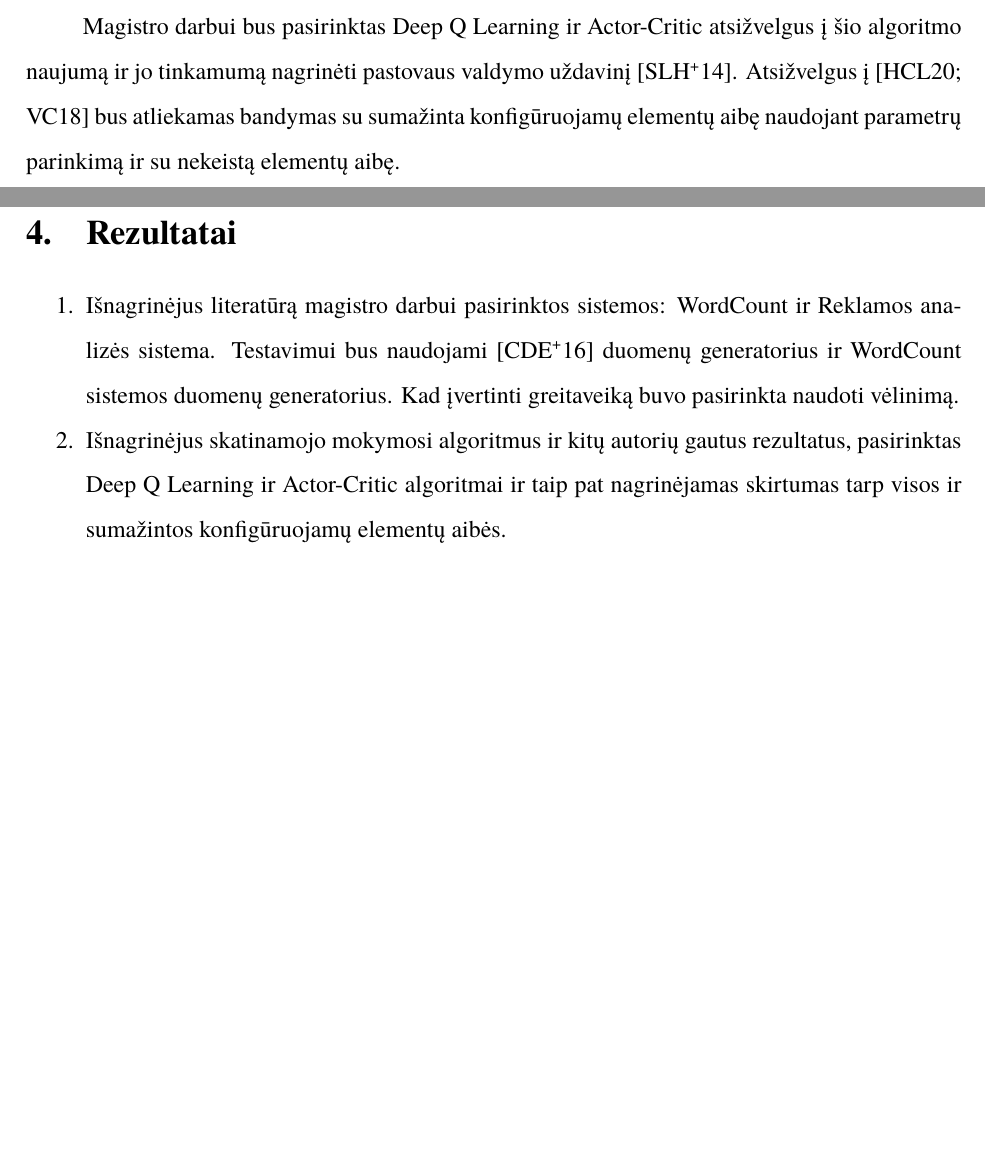
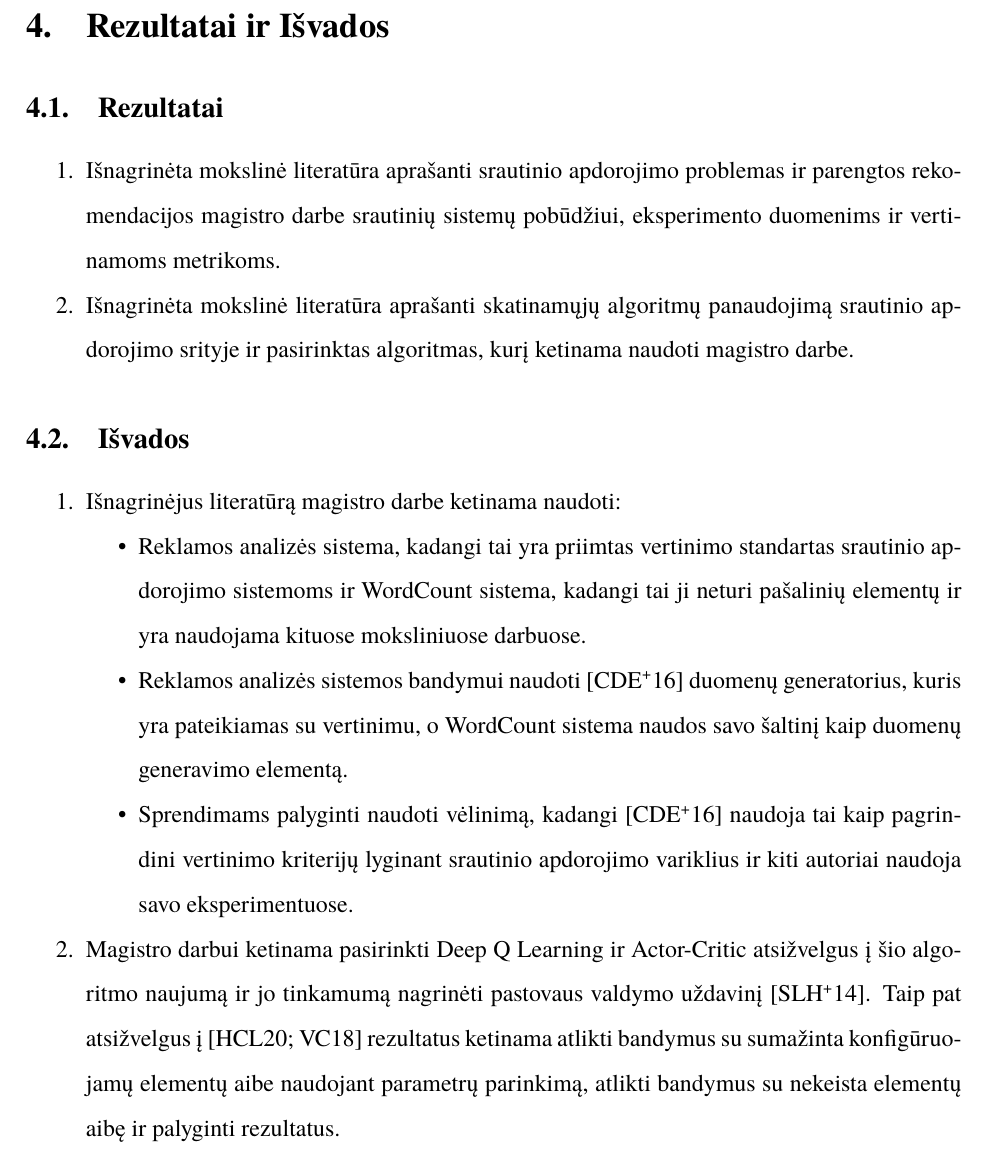
Before and after one commit to vzilinas/magistras, a LaTeX document (MTDII/bakalaurinis.tex): two parts of pages 14 and 15 of 21 before the commit and part of page 15 of 21 after it, the two joined at a grey line, cut at the place of the change, the shorter picture padded with empty space. Compiled offline with XeLaTeX; a missing font is replaced by an installed copy or a similar font.

Commit message:
išvados ir rezultatai

```diff
--- a/MTDII/bakalaurinis.tex
+++ b/MTDII/bakalaurinis.tex
@@ -230,13 +229,24 @@ Taip pat pateikiami pavyzdžiai paketinio apdorojimo ir srautinio apdorojimo der
     \label{ml-in-stream}
 \end{table}
 
-Magistro darbui bus pasirinktas Deep Q Learning ir Actor-Critic atsižvelgus į šio algoritmo naujumą ir jo tinkamumą nagrinėti pastovaus valdymo uždavinį \cite{Silver2014Deterministic}. Atsižvelgus į \cite{vaquero2018autotuning, herodotou2020survey} bus atliekamas bandymas su sumažinta konfigūruojamų elementų aibę naudojant parametrų parinkimą ir su nekeistą elementų aibę.
 
-\section{Rezultatai}
+\section{Rezultatai ir Išvados}
 
+\subsection{Rezultatai}
 \begin{enumerate}
-    \item Išnagrinėjus literatūrą magistro darbui pasirinktos sistemos: WordCount ir Reklamos analizės sistema. Testavimui bus naudojami \cite{Chintapalli2016Benchmarking} duomenų generatorius ir WordCount sistemos duomenų generatorius. Kad įvertinti greitaveiką buvo pasirinkta naudoti vėlinimą.
-    \item Išnagrinėjus skatinamojo mokymosi algoritmus ir kitų autorių gautus rezultatus, pasirinktas Deep Q Learning ir Actor-Critic algoritmai ir taip pat nagrinėjamas skirtumas tarp visos ir sumažintos konfigūruojamų elementų aibės.
+    \item Išnagrinėta mokslinė literatūra aprašanti srautinio apdorojimo problemas ir parengtos rekomendacijos magistro darbe srautinių sistemų pobūdžiui, eksperimento duomenims ir vertinamoms metrikoms.
+    \item Išnagrinėta mokslinė literatūra aprašanti skatinamųjų algoritmų panaudojimą srautinio apdorojimo srityje ir pasirinktas algoritmas, kurį ketinama naudoti magistro darbe.
+\end{enumerate}
+
+\subsection{Išvados}
+\begin{enumerate}
+    \item Išnagrinėjus literatūrą magistro darbe ketinama naudoti:
+        \begin{itemize}
+            \item Reklamos analizės sistema, kadangi tai yra priimtas vertinimo standartas srautinio apdorojimo sistemoms ir WordCount sistema, kadangi tai ji neturi pašalinių elementų ir yra naudojama kituose moksliniuose darbuose.
+            \item Reklamos analizės sistemos bandymui naudoti \cite{Chintapalli2016Benchmarking} duomenų generatorius, kuris yra pateikiamas su vertinimu, o WordCount sistema naudos savo šaltinį kaip duomenų generavimo elementą.
+            \item Sprendimams palyginti naudoti vėlinimą, kadangi \cite{Chintapalli2016Benchmarking} naudoja tai kaip pagrindini vertinimo kriterijų lyginant srautinio apdorojimo variklius ir kiti autoriai naudoja savo eksperimentuose.
+        \end{itemize}
+    \item Magistro darbui ketinama pasirinkti Deep Q Learning ir Actor-Critic atsižvelgus į šio algoritmo naujumą ir jo tinkamumą nagrinėti pastovaus valdymo uždavinį \cite{Silver2014Deterministic}. Taip pat atsižvelgus į \cite{vaquero2018autotuning, herodotou2020survey} rezultatus ketinama atlikti bandymus su sumažinta konfigūruojamų elementų aibe naudojant parametrų parinkimą, atlikti bandymus su nekeista elementų aibę ir palyginti rezultatus.
 \end{enumerate}
 
 \printbibliography[heading=bibintoc]
```
Also changed, not shown: MTDII/bakalaurinis.pdf (added), MTDII/bakalaurinis.tex (5 more changed lines).
